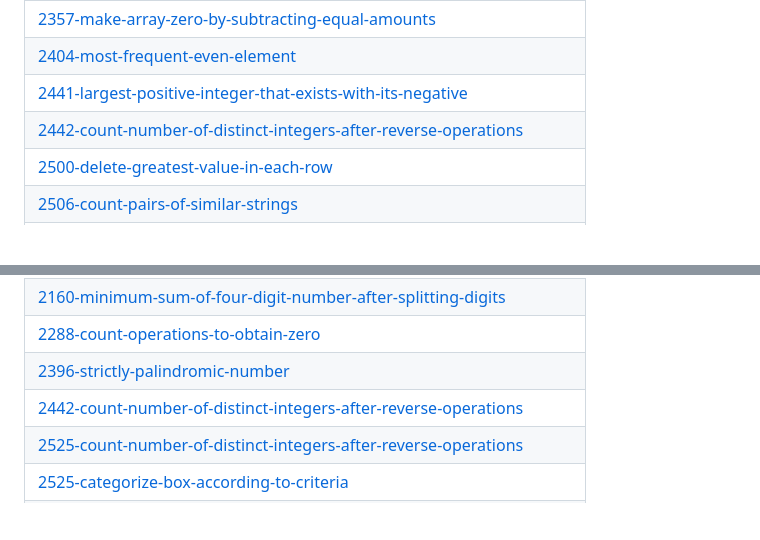
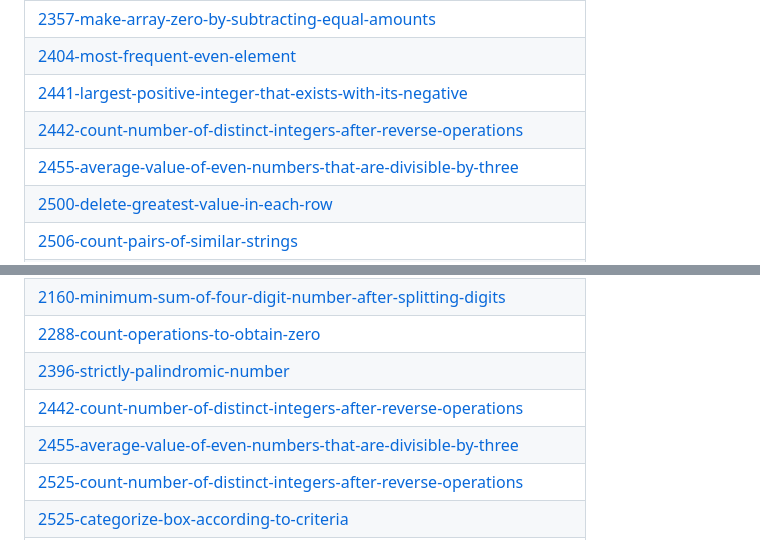
Before and after one commit to swalihtp/Daily-Task, a Markdown page: README.md, 2 parts joined by grey strips. GitHub-like rendering; blank space fills up the shorter version.

Commit message:
Update README - Topic Tags

```diff
--- a/README.md
+++ b/README.md
@@ -100,6 +100,7 @@ A collection of LeetCode questions to ace the coding interview! - Created using
 | [2404-most-frequent-even-element](https://github.com/swalihtp/Daily-Task/tree/master/2404-most-frequent-even-element) |
 | [2441-largest-positive-integer-that-exists-with-its-negative](https://github.com/swalihtp/Daily-Task/tree/master/2441-largest-positive-integer-that-exists-with-its-negative) |
 | [2442-count-number-of-distinct-integers-after-reverse-operations](https://github.com/swalihtp/Daily-Task/tree/master/2442-count-number-of-distinct-integers-after-reverse-operations) |
+| [2455-average-value-of-even-numbers-that-are-divisible-by-three](https://github.com/swalihtp/Daily-Task/tree/master/2455-average-value-of-even-numbers-that-are-divisible-by-three) |
 | [2500-delete-greatest-value-in-each-row](https://github.com/swalihtp/Daily-Task/tree/master/2500-delete-greatest-value-in-each-row) |
 | [2506-count-pairs-of-similar-strings](https://github.com/swalihtp/Daily-Task/tree/master/2506-count-pairs-of-similar-strings) |
 | [2512-reward-top-k-students](https://github.com/swalihtp/Daily-Task/tree/master/2512-reward-top-k-students) |
@@ -339,6 +340,7 @@ A collection of LeetCode questions to ace the coding interview! - Created using
 | [2288-count-operations-to-obtain-zero](https://github.com/swalihtp/Daily-Task/tree/master/2288-count-operations-to-obtain-zero) |
 | [2396-strictly-palindromic-number](https://github.com/swalihtp/Daily-Task/tree/master/2396-strictly-palindromic-number) |
 | [2442-count-number-of-distinct-integers-after-reverse-operations](https://github.com/swalihtp/Daily-Task/tree/master/2442-count-number-of-distinct-integers-after-reverse-operations) |
+| [2455-average-value-of-even-numbers-that-are-divisible-by-three](https://github.com/swalihtp/Daily-Task/tree/master/2455-average-value-of-even-numbers-that-are-divisible-by-three) |
 | [2525-count-number-of-distinct-integers-after-reverse-operations](https://github.com/swalihtp/Daily-Task/tree/master/2525-count-number-of-distinct-integers-after-reverse-operations) |
 | [2525-categorize-box-according-to-criteria](https://github.com/swalihtp/Daily-Task/tree/master/2525-categorize-box-according-to-criteria) |
 | [2578-split-with-minimum-sum](https://github.com/swalihtp/Daily-Task/tree/master/2578-split-with-minimum-sum) |
```
